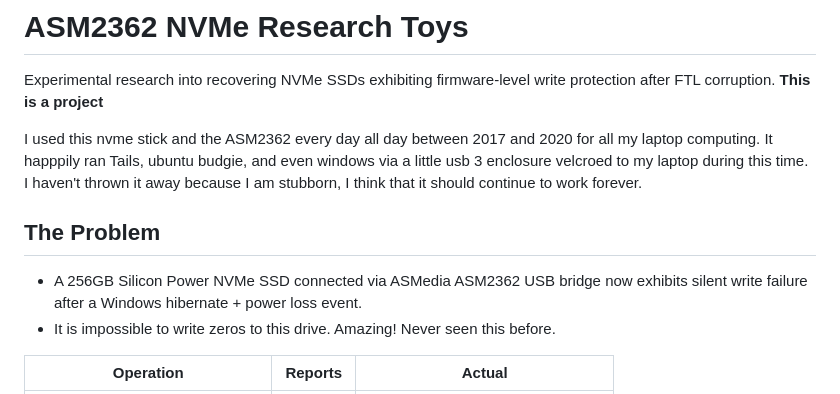
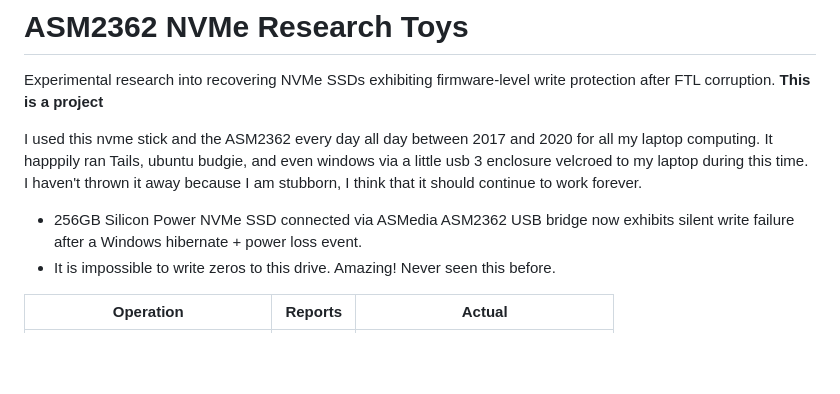
Before and after one commit to Jesssullivan/hiberpower-ntfs, a Markdown page: README.md, the part around the change. GitHub-like rendering; blank space fills up the shorter version.

```diff
--- a/README.md
+++ b/README.md
@@ -4,9 +4,8 @@ Experimental research into recovering NVMe SSDs exhibiting firmware-level write
 
 I used this nvme stick and the ASM2362 every day all day between 2017 and 2020 for all my laptop computing.  It happpily ran Tails, ubuntu budgie, and even windows via a little usb 3 enclosure velcroed to my laptop during this time.  I haven't thrown it away because I am stubborn, I think that it should continue to work forever.
 
-## The Problem
 
-- A 256GB Silicon Power NVMe SSD connected via ASMedia ASM2362 USB bridge now exhibits silent write failure after a Windows hibernate + power loss event.
+- 256GB Silicon Power NVMe SSD connected via ASMedia ASM2362 USB bridge now exhibits silent write failure after a Windows hibernate + power loss event.
 - It is impossible to write zeros to this drive.  Amazing!  Never seen this before.
 
 
```
